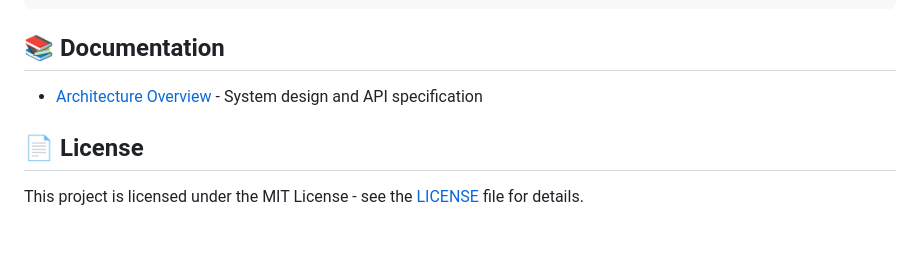
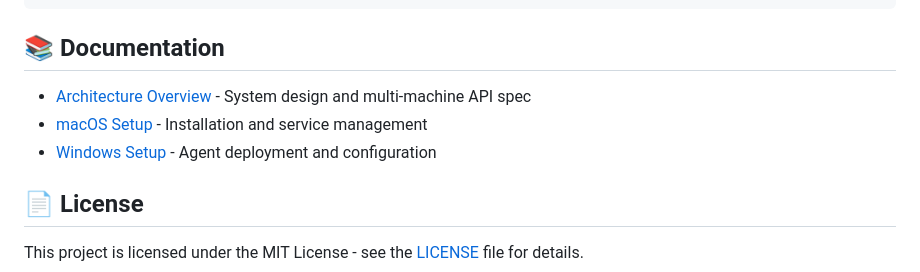
Before and after one commit to NocFA/noc-homelab, a Markdown page: README.md, the part around the change. GitHub-like rendering; blank space fills up the shorter version.

```diff
--- a/README.md
+++ b/README.md
@@ -168,7 +168,9 @@ python agent.py --port 8080
 
 ## 📚 Documentation
 
-- [Architecture Overview](docs/architecture.md) - System design and API specification
+- [Architecture Overview](docs/architecture.md) - System design and multi-machine API spec
+- [macOS Setup](docs/setup-macos.md) - Installation and service management
+- [Windows Setup](docs/setup-windows.md) - Agent deployment and configuration
 
 ## 📄 License
 
```
Also changed, not shown: docs/setup-macos.md (added, +160 -0 lines), docs/setup-windows.md (added, +166 -0 lines).
